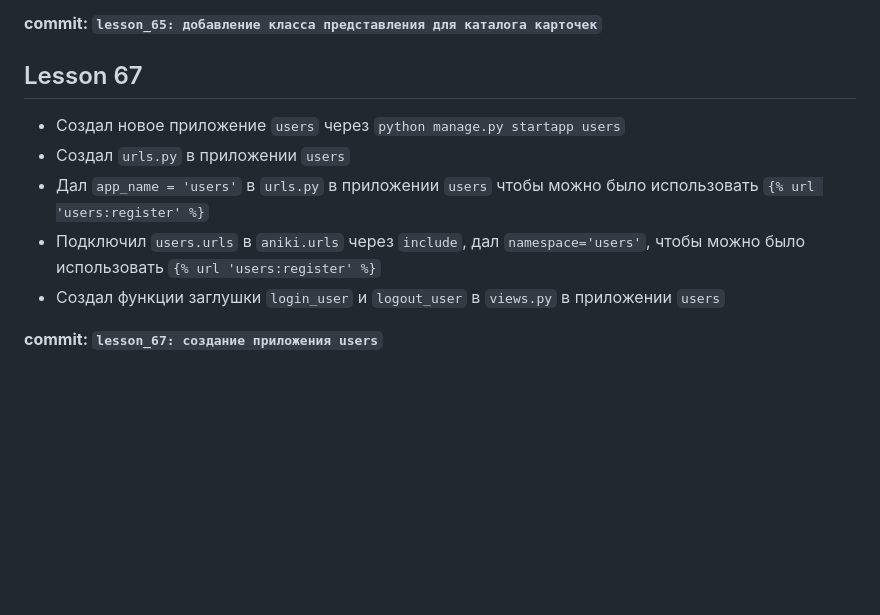
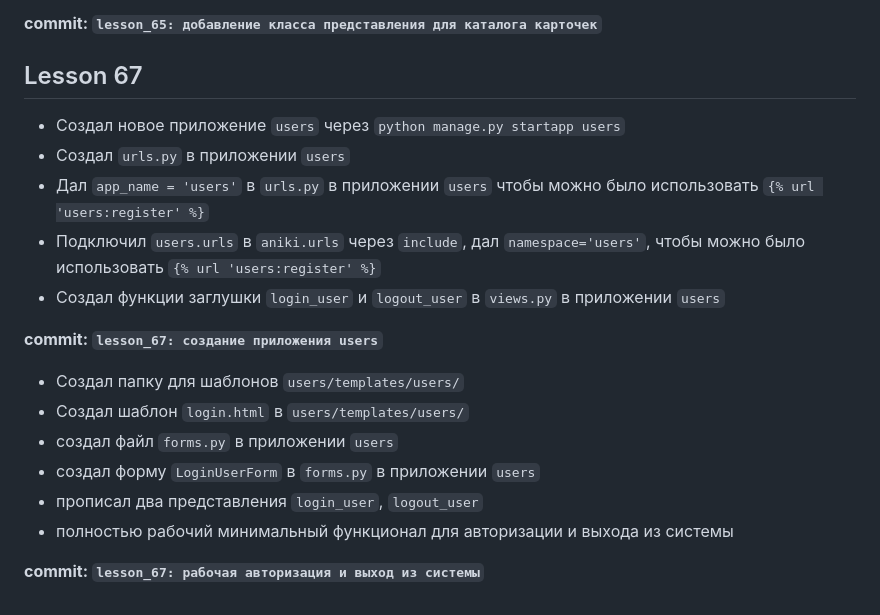
Before and after one commit to VladimirMonin/django_329, a Markdown page: README.md, the part around the change. Rendered like a GitHub page; blank space fills up the shorter version.

Commit message:
lesson_67: рабочая авторизация и выход из системы

```diff
--- a/README.md
+++ b/README.md
@@ -361,6 +361,8 @@ INTERNAL_IPS = [
 
 
 ## Lesson 67
+
+
 - Создал новое приложение `users` через `python manage.py startapp users`
 - Создал `urls.py` в приложении `users`
 - Дал `app_name = 'users'` в `urls.py` в приложении `users` чтобы можно было использовать `{% url 'users:register' %}`
@@ -368,3 +370,13 @@ INTERNAL_IPS = [
 - Создал функции заглушки `login_user` и `logout_user` в `views.py` в приложении `users`
 
 **commit: `lesson_67: создание приложения users`**
+
+
+- Создал папку для шаблонов `users/templates/users/`
+- Создал шаблон `login.html` в `users/templates/users/`
+- создал файл `forms.py` в приложении `users`
+- создал форму `LoginUserForm` в `forms.py` в приложении `users`
+- прописал два представления `login_user`, `logout_user`
+- полностью рабочий минимальный функционал для авторизации и выхода из системы
+
+**commit: `lesson_67: рабочая авторизация и выход из системы`**
```
